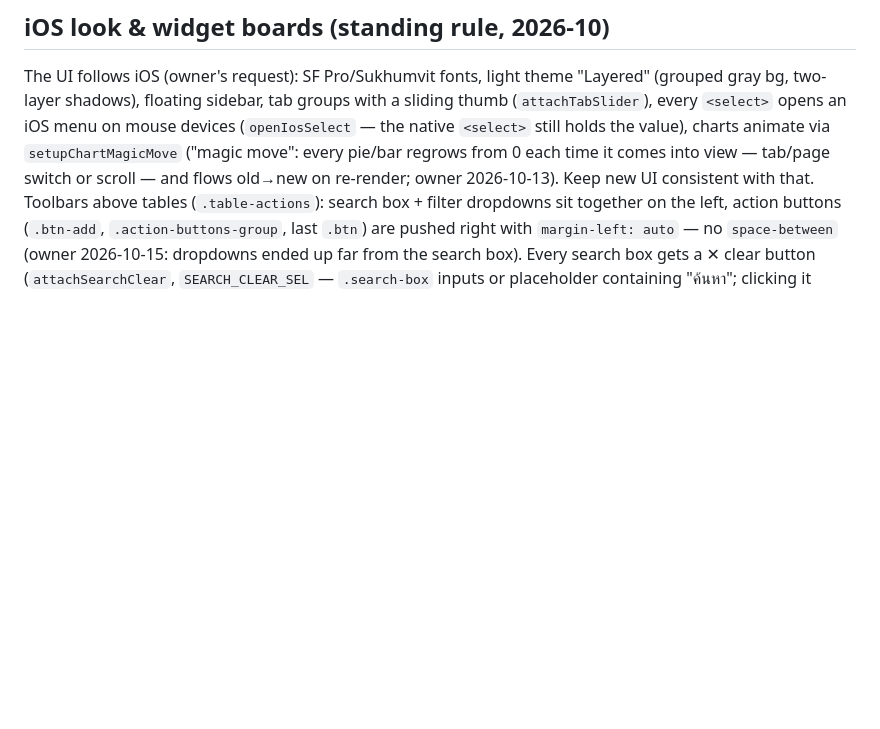
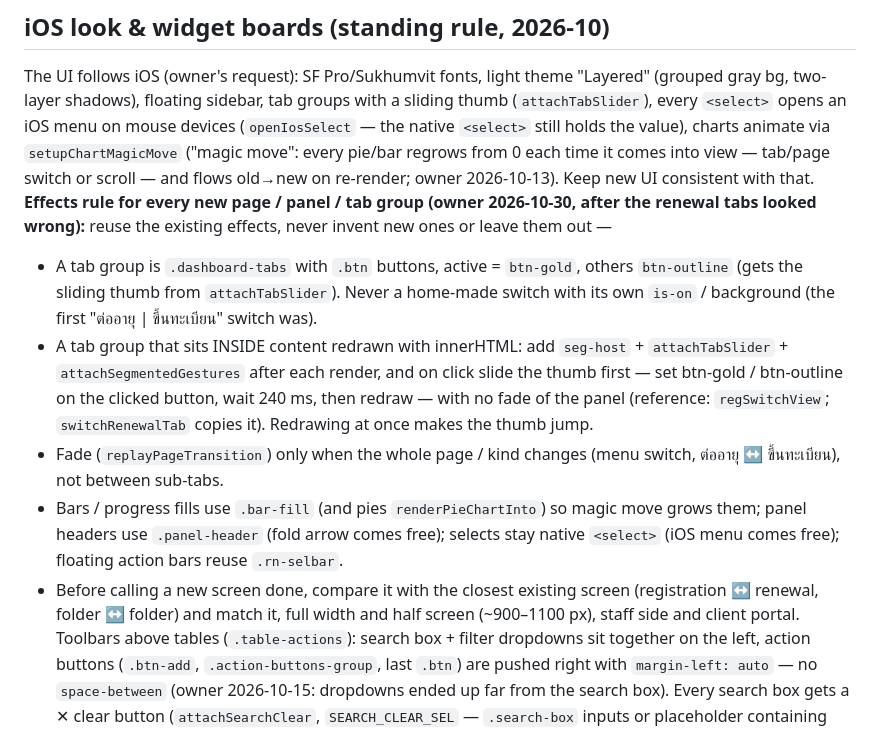
Before and after one commit to paleklabour/WorkerOS, a Markdown page: CLAUDE.md, the part around the change. Rendered like a GitHub page; blank space fills up the shorter version.

Commit message:
Docs: standing effects rule for new pages / tab groups
Co-Authored-By: Claude Opus 5.5 <noreply@anthropic.com>

```diff
--- a/CLAUDE.md
+++ b/CLAUDE.md
@@ -426,6 +426,19 @@ The UI follows iOS (owner's request): SF Pro/Sukhumvit fonts, light theme
 with a sliding thumb (`attachTabSlider`), every `<select>` opens an iOS menu on
 mouse devices (`openIosSelect` — the native `<select>` still holds the value),
 charts animate via `setupChartMagicMove` ("magic move": every pie/bar regrows from 0 each time it comes into view — tab/page switch or scroll — and flows old→new on re-render; owner 2026-10-13). Keep new UI consistent with that.
+**Effects rule for every new page / panel / tab group (owner 2026-10-30, after the renewal tabs looked wrong):** reuse the
+existing effects, never invent new ones or leave them out —
+- A tab group is `.dashboard-tabs` with `.btn` buttons, active = `btn-gold`, others `btn-outline` (gets the sliding thumb from
+  `attachTabSlider`). Never a home-made switch with its own `is-on` / background (the first "ต่ออายุ | ขึ้นทะเบียน" switch was).
+- A tab group that sits INSIDE content redrawn with innerHTML: add `seg-host` + `attachTabSlider` + `attachSegmentedGestures` after
+  each render, and on click slide the thumb first — set btn-gold / btn-outline on the clicked button, wait 240 ms, then redraw —
+  with no fade of the panel (reference: `regSwitchView`; `switchRenewalTab` copies it). Redrawing at once makes the thumb jump.
+- Fade (`replayPageTransition`) only when the whole page / kind changes (menu switch, ต่ออายุ ↔ ขึ้นทะเบียน), not between sub-tabs.
+- Bars / progress fills use `.bar-fill` (and pies `renderPieChartInto`) so magic move grows them; panel headers use
+  `.panel-header` (fold arrow comes free); selects stay native `<select>` (iOS menu comes free); floating action bars reuse
+  `.rn-selbar`.
+- Before calling a new screen done, compare it with the closest existing screen (registration ↔ renewal, folder ↔ folder) and
+  match it, full width and half screen (~900–1100 px), staff side and client portal.
 Toolbars above tables (`.table-actions`): search box + filter dropdowns sit together on the left, action buttons
 (`.btn-add`, `.action-buttons-group`, last `.btn`) are pushed right with `margin-left: auto` — no `space-between`
 (owner 2026-10-15: dropdowns ended up far from the search box). Every search box gets a ✕ clear button (`attachSearchClear`, `SEARCH_CLEAR_SEL` — `.search-box` inputs or
```
